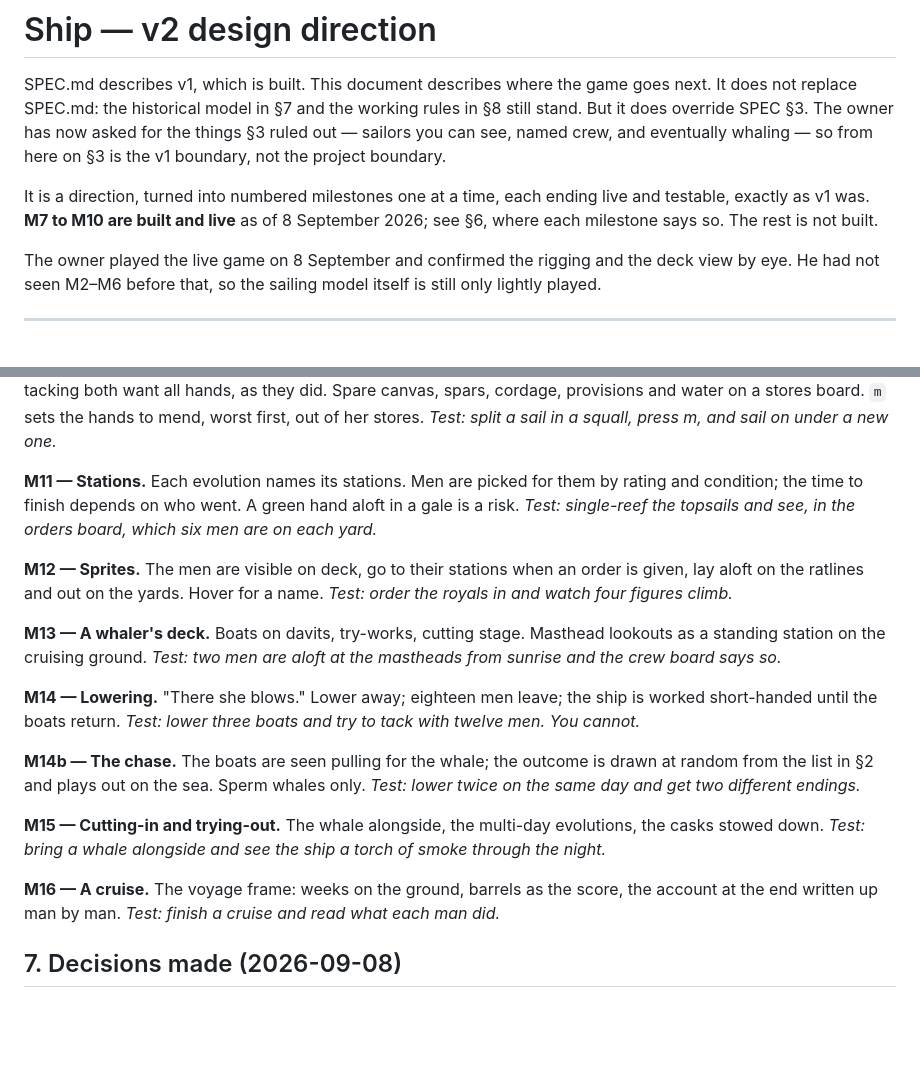
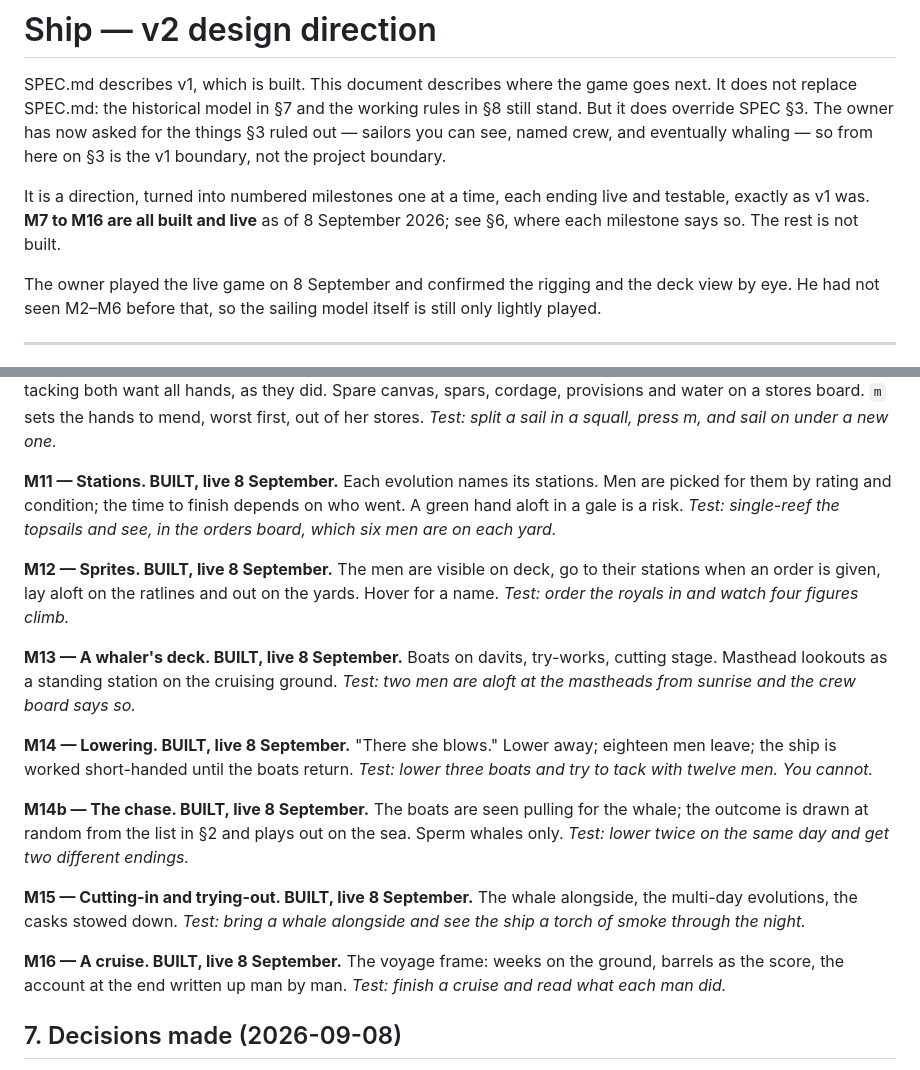
Before and after one commit to cgdanielcr/whaler, a Markdown page: DESIGN.md, 2 parts joined by grey strips. Rendered like a GitHub page; blank space fills up the shorter version.

Commit message:
Every milestone from M7 to M16 is built and live
Co-Authored-By: Claude Opus 5 <noreply@anthropic.com>

```diff
--- a/DESIGN.md
+++ b/DESIGN.md
@@ -7,7 +7,7 @@ stand. But it does override SPEC §3. The owner has now asked for the things §3
 v1 boundary, not the project boundary.
 
 It is a direction, turned into numbered milestones one at a time, each ending live and
-testable, exactly as v1 was. **M7 to M10 are built and live** as of 8 September 2026;
+testable, exactly as v1 was. **M7 to M16 are all built and live** as of 8 September 2026;
 see §6, where each milestone says so. The rest is not built.
 
 The owner played the live game on 8 September and confirmed the rigging and the deck view
@@ -255,33 +255,33 @@ want all hands, as they did. Spare canvas, spars, cordage, provisions and water
 stores board. `m` sets the hands to mend, worst first, out of her stores.
 *Test: split a sail in a squall, press m, and sail on under a new one.*
 
-**M11 — Stations.** Each evolution names its stations. Men are picked for them by rating
+**M11 — Stations. BUILT, live 8 September.** Each evolution names its stations. Men are picked for them by rating
 and condition; the time to finish depends on who went. A green hand aloft in a gale is a
 risk.
 *Test: single-reef the topsails and see, in the orders board, which six men are on each
 yard.*
 
-**M12 — Sprites.** The men are visible on deck, go to their stations when an order is
+**M12 — Sprites. BUILT, live 8 September.** The men are visible on deck, go to their stations when an order is
 given, lay aloft on the ratlines and out on the yards. Hover for a name.
 *Test: order the royals in and watch four figures climb.*
 
-**M13 — A whaler's deck.** Boats on davits, try-works, cutting stage. Masthead lookouts
+**M13 — A whaler's deck. BUILT, live 8 September.** Boats on davits, try-works, cutting stage. Masthead lookouts
 as a standing station on the cruising ground.
 *Test: two men are aloft at the mastheads from sunrise and the crew board says so.*
 
-**M14 — Lowering.** "There she blows." Lower away; eighteen men leave; the ship is worked
+**M14 — Lowering. BUILT, live 8 September.** "There she blows." Lower away; eighteen men leave; the ship is worked
 short-handed until the boats return.
 *Test: lower three boats and try to tack with twelve men. You cannot.*
 
-**M14b — The chase.** The boats are seen pulling for the whale; the outcome is drawn at
+**M14b — The chase. BUILT, live 8 September.** The boats are seen pulling for the whale; the outcome is drawn at
 random from the list in §2 and plays out on the sea. Sperm whales only.
 *Test: lower twice on the same day and get two different endings.*
 
-**M15 — Cutting-in and trying-out.** The whale alongside, the multi-day evolutions, the
+**M15 — Cutting-in and trying-out. BUILT, live 8 September.** The whale alongside, the multi-day evolutions, the
 casks stowed down.
 *Test: bring a whale alongside and see the ship a torch of smoke through the night.*
 
-**M16 — A cruise.** The voyage frame: weeks on the ground, barrels as the score, the
+**M16 — A cruise. BUILT, live 8 September.** The voyage frame: weeks on the ground, barrels as the score, the
 account at the end written up man by man.
 *Test: finish a cruise and read what each man did.*
 
```
